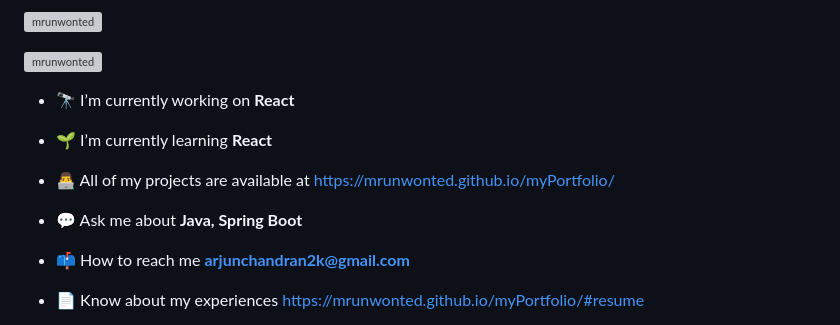
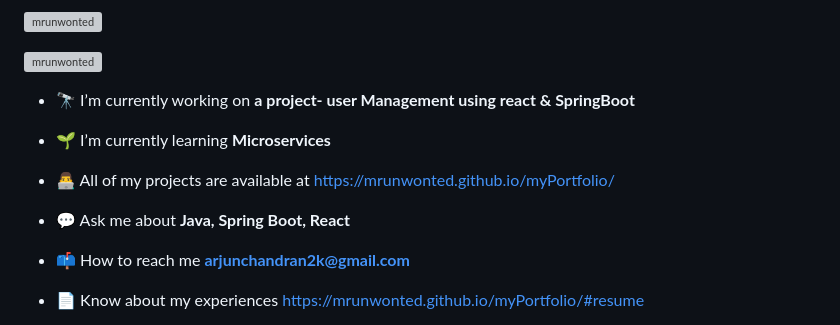
Before and after one commit to MrUnwonted/MrUnwonted, a Markdown page: README.md, the part around the change. Drawn GitHub-style; grey boxes are pictures that could not be loaded.

```diff
--- a/README.md
+++ b/README.md
@@ -5,13 +5,13 @@
 
 <p align="left"> <a href="https://github.com/ryo-ma/github-profile-trophy"><img src="https://github-profile-trophy.vercel.app/?username=mrunwonted" alt="mrunwonted" /></a> </p>
 
-- 🔭 I’m currently working on **React**
+- 🔭 I’m currently working on **a project- user Management using react & SpringBoot**
 
-- 🌱 I’m currently learning **React**
+- 🌱 I’m currently learning **Microservices**
 
 - 👨‍💻 All of my projects are available at [https://mrunwonted.github.io/myPortfolio/](https://mrunwonted.github.io/myPortfolio/)
 
-- 💬 Ask me about **Java, Spring Boot**
+- 💬 Ask me about **Java, Spring Boot, React**
 
 - 📫 How to reach me **arjunchandran2k@gmail.com**
 
```
